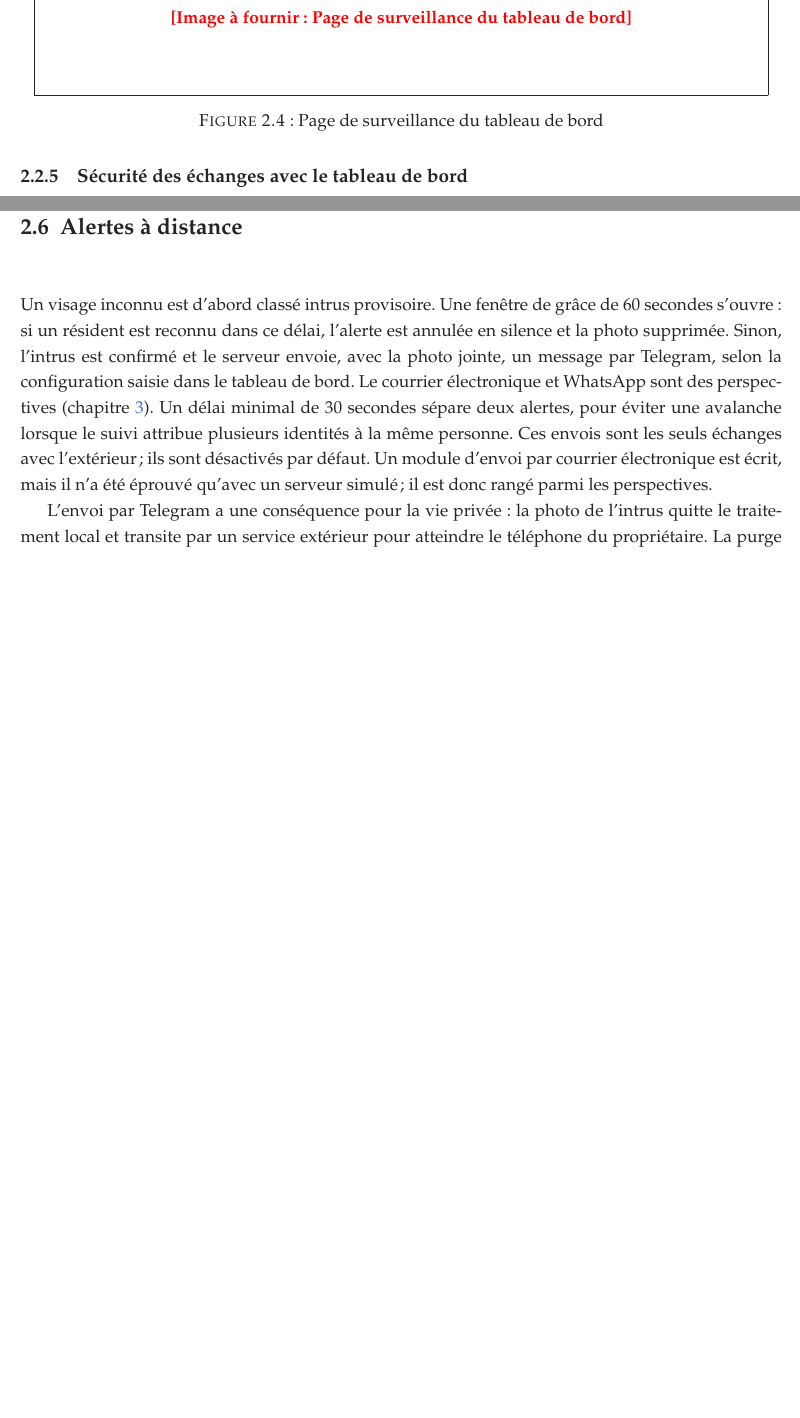
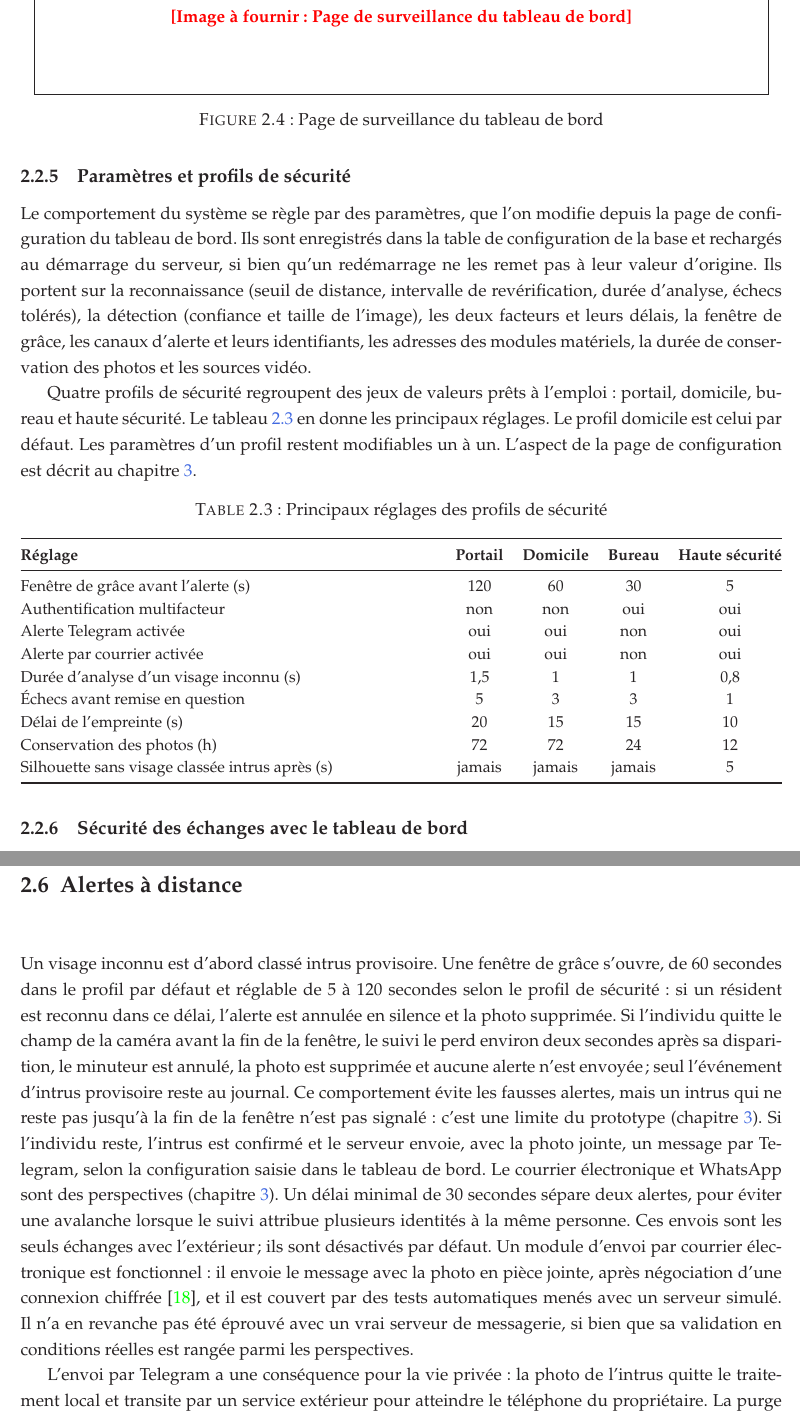
Before and after one commit to hantanHugues/Projet-de-vision-par-ordinateur---premi-re-version-stable-de-renaissance-faciale-d-intru-, a LaTeX document (memoire/memoire.tex, which reads memoire/2-partie/1-fichier.tex): two parts of pages 26 and 33 of 45 before the commit and two parts of pages 26 and 34 of 46 after it, joined at a grey line, cut so that both start at the same text, the shorter picture padded with empty space. Compiled offline with pdfLaTeX.

Commit message:
Chapitre 2 : clarifie MFA, score, fenêtre de grâce, départ d'un intrus, courrier fonctionnel, caméra 2D, profils de sécurité
Vérifié sur le code : profils de sécurité (grâce 120/60/30/5 s), MFA désactivée par défaut
(profil domicile), cleanup annule l'alerte si l'individu quitte le champ, score = (1 - d) x 100
tant que le visage est seul facteur puis 85 % / 100 %.

Co-Authored-By: Claude Sonnet 5.5 <noreply@anthropic.com>
Claude-Session: https://claude.ai/code/session_01KmXJa1iZhnGo3Sq6q2bVcr

```diff
--- a/memoire/2-partie/1-fichier.tex
+++ b/memoire/2-partie/1-fichier.tex
@@ -176,6 +176,33 @@ Le tableau de bord est une application de bureau développée avec Electron~\cit
 
 \imageouplace{dashboard_surveillance.png}{0.95\textwidth}{Page de surveillance du tableau de bord}{fig:dashboard}
 
+\subsection{Paramètres et profils de sécurité}
+
+Le comportement du système se règle par des paramètres, que l'on modifie depuis la page de configuration du tableau de bord. Ils sont enregistrés dans la table de configuration de la base et rechargés au démarrage du serveur, si bien qu'un redémarrage ne les remet pas à leur valeur d'origine. Ils portent sur la reconnaissance (seuil de distance, intervalle de revérification, durée d'analyse, échecs tolérés), la détection (confiance et taille de l'image), les deux facteurs et leurs délais, la fenêtre de grâce, les canaux d'alerte et leurs identifiants, les adresses des modules matériels, la durée de conservation des photos et les sources vidéo.
+
+Quatre profils de sécurité regroupent des jeux de valeurs prêts à l'emploi : portail, domicile, bureau et haute sécurité. Le tableau~\ref{tab:profils} en donne les principaux réglages. Le profil domicile est celui par défaut. Les paramètres d'un profil restent modifiables un à un. L'aspect de la page de configuration est décrit au chapitre~\ref{chap:3}.
+
+\begin{table}[H]
+\centering
+\caption{Principaux réglages des profils de sécurité}\label{tab:profils}
+\small
+\begin{tabularx}{\textwidth}{@{}>{\raggedright\arraybackslash}Xcccc@{}}
+\toprule
+\textbf{Réglage} & \textbf{Portail} & \textbf{Domicile} & \textbf{Bureau} & \textbf{Haute sécurité} \\
+\midrule
+Fenêtre de grâce avant l'alerte (s) & 120 & 60 & 30 & 5 \\
+Authentification multifacteur & non & non & oui & oui \\
+Alerte Telegram activée & oui & oui & non & oui \\
+Alerte par courrier activée & oui & oui & non & oui \\
+Durée d'analyse d'un visage inconnu (s) & 1,5 & 1 & 1 & 0,8 \\
+Échecs avant remise en question & 5 & 3 & 3 & 1 \\
+Délai de l'empreinte (s) & 20 & 15 & 15 & 10 \\
+Conservation des photos (h) & 72 & 72 & 24 & 12 \\
+Silhouette sans visage classée intrus après (s) & jamais & jamais & jamais & 5 \\
+\bottomrule
+\end{tabularx}
+\end{table}
+
 \subsection{Sécurité des échanges avec le tableau de bord}
 
 Le tableau de bord est couplé au serveur à la manière d'un appareil domestique. Au premier lancement, le serveur tire au hasard un code à six chiffres et l'affiche dans son propre terminal. L'utilisateur le saisit dans le tableau de bord. Le code est valable cinq minutes et limité à cinq essais. Le serveur renvoie alors un jeton aléatoire opaque, valable trente jours, que l'application conserve chiffré par le système d'exploitation. Vingt-cinq routes exigent ce jeton : la configuration, le journal, les profils, les caméras, les actionneurs et les flux vidéo, où il passe dans l'adresse de la requête. Les origines autorisées à appeler le serveur sont restreintes à celles du tableau de bord.
@@ -404,7 +433,7 @@ Cette durée limitée de conservation des photos répond au principe de limitati
 
 \section{Alertes à distance}
 
-Un visage inconnu est d'abord classé intrus provisoire. Une fenêtre de grâce de 60 secondes s'ouvre : si un résident est reconnu dans ce délai, l'alerte est annulée en silence et la photo supprimée. Sinon, l'intrus est confirmé et le serveur envoie, avec la photo jointe, un message par Telegram, selon la configuration saisie dans le tableau de bord. Le courrier électronique et WhatsApp sont des perspectives (chapitre~\ref{chap:3}). Un délai minimal de 30 secondes sépare deux alertes, pour éviter une avalanche lorsque le suivi attribue plusieurs identités à la même personne. Ces envois sont les seuls échanges avec l'extérieur ; ils sont désactivés par défaut. Un module d'envoi par courrier électronique est écrit, mais il n'a été éprouvé qu'avec un serveur simulé ; il est donc rangé parmi les perspectives.
+Un visage inconnu est d'abord classé intrus provisoire. Une fenêtre de grâce s'ouvre, de 60 secondes dans le profil par défaut et réglable de 5 à 120 secondes selon le profil de sécurité : si un résident est reconnu dans ce délai, l'alerte est annulée en silence et la photo supprimée. Si l'individu quitte le champ de la caméra avant la fin de la fenêtre, le suivi le perd environ deux secondes après sa disparition, le minuteur est annulé, la photo est supprimée et aucune alerte n'est envoyée ; seul l'événement d'intrus provisoire reste au journal. Ce comportement évite les fausses alertes, mais un intrus qui ne reste pas jusqu'à la fin de la fenêtre n'est pas signalé : c'est une limite du prototype (chapitre~\ref{chap:3}). Si l'individu reste, l'intrus est confirmé et le serveur envoie, avec la photo jointe, un message par Telegram, selon la configuration saisie dans le tableau de bord. Le courrier électronique et WhatsApp sont des perspectives (chapitre~\ref{chap:3}). Un délai minimal de 30 secondes sépare deux alertes, pour éviter une avalanche lorsque le suivi attribue plusieurs identités à la même personne. Ces envois sont les seuls échanges avec l'extérieur ; ils sont désactivés par défaut. Un module d'envoi par courrier électronique est fonctionnel : il envoie le message avec la photo en pièce jointe, après négociation d'une connexion chiffrée~\cite{rfc3207}, et il est couvert par des tests automatiques menés avec un serveur simulé. Il n'a en revanche pas été éprouvé avec un vrai serveur de messagerie, si bien que sa validation en conditions réelles est rangée parmi les perspectives.
 
 L'envoi par Telegram a une conséquence pour la vie privée : la photo de l'intrus quitte le traitement local et transite par un service extérieur pour atteindre le téléphone du propriétaire. La purge de 72 heures ne s'applique qu'au disque du serveur. La suppression automatique des photos déjà envoyées, trois jours après l'envoi, est prévue avant la soutenance mais n'est pas encore mise en œuvre : c'est une perspective.
 
```
Also changed, not shown: memoire/1-partie/1-fichier.tex (+1 -1 lines), memoire/2-partie/1-fichier.tex (16 more changed lines), 1 other file.
